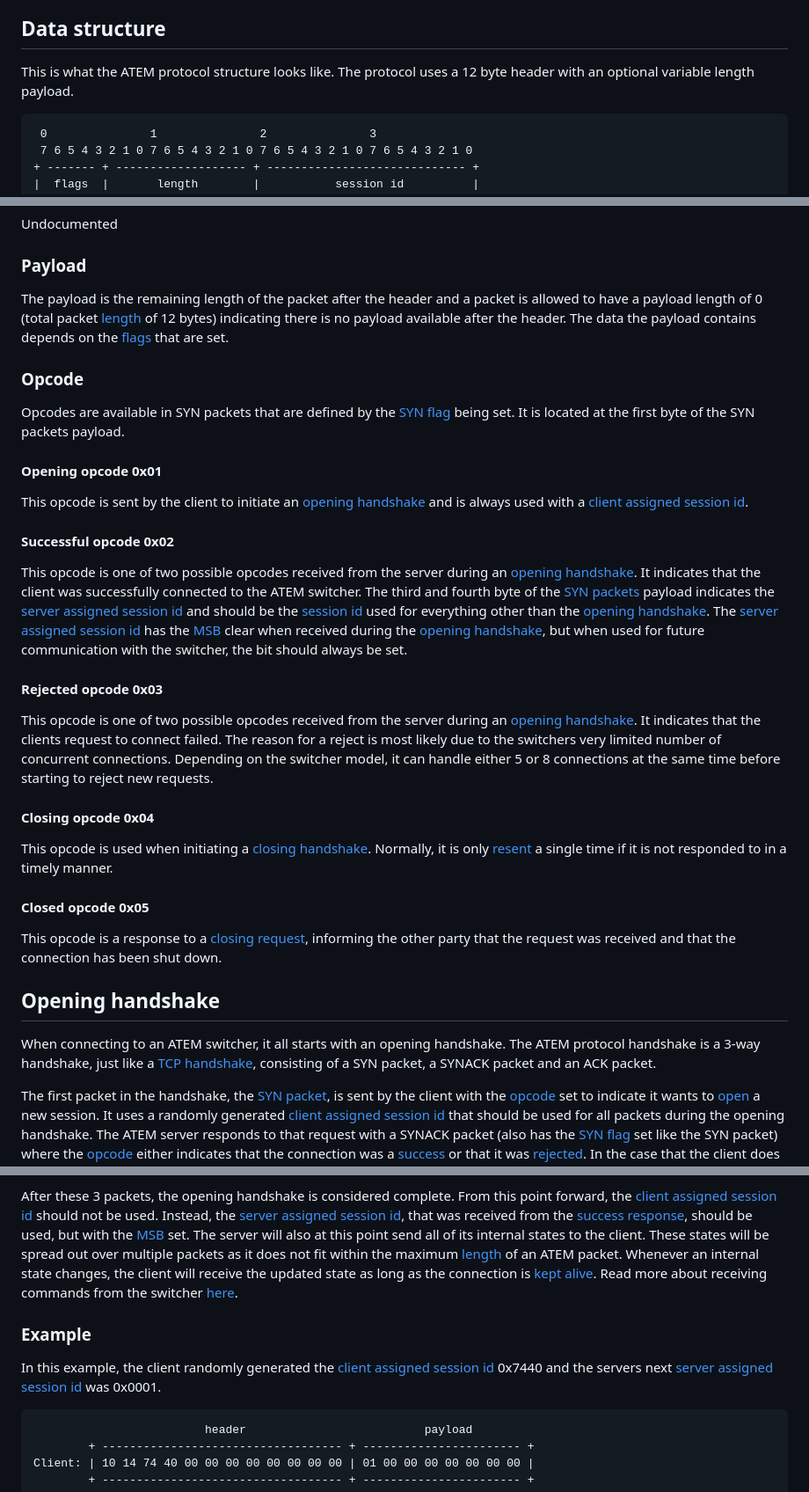
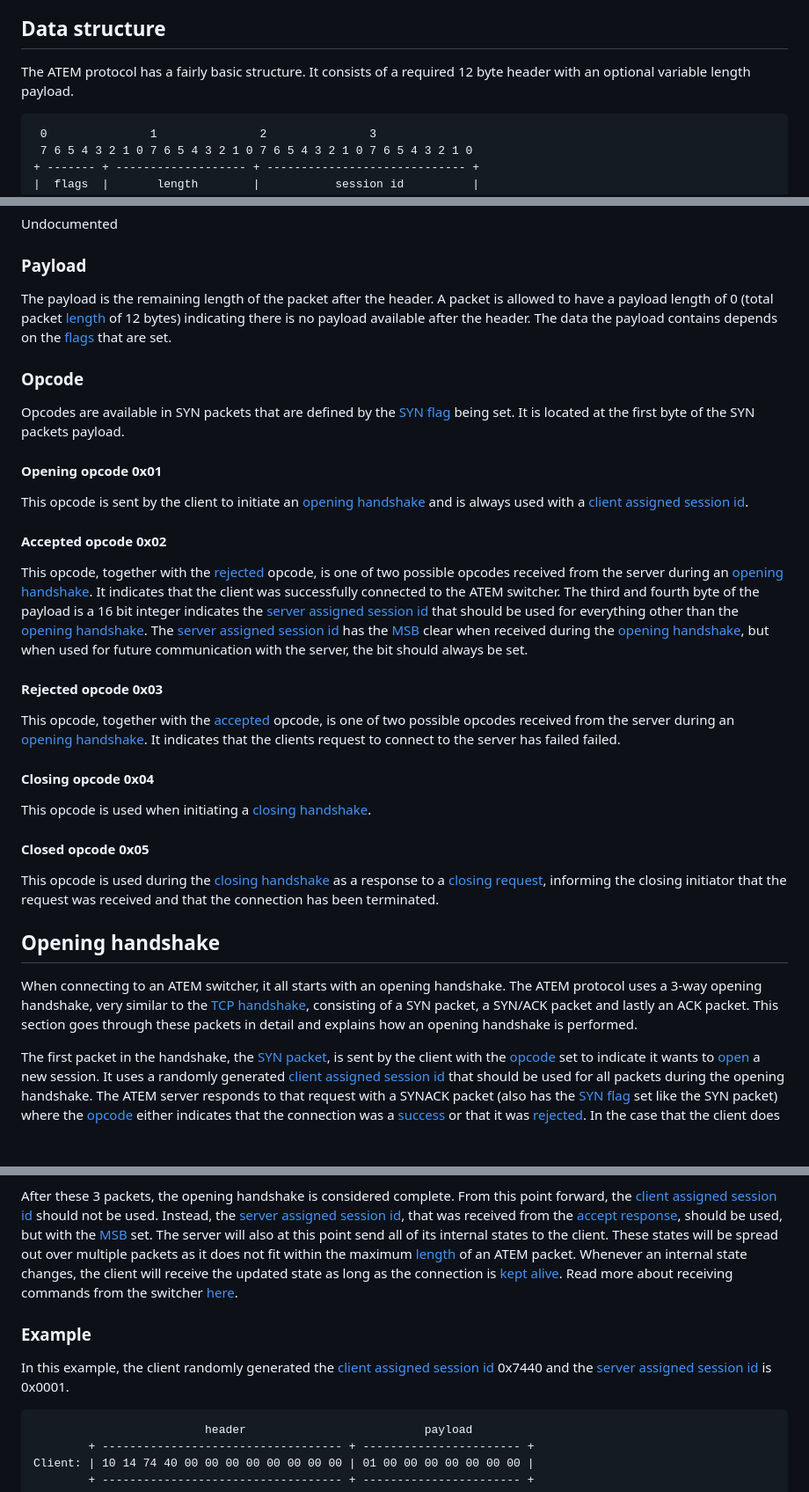
Before and after one commit to FanatiQS/wireless_atem_camera_control_and_tally, a Markdown page: doc/atem_protocol.md, 3 parts joined by grey strips. Shown: that part at 88% size. Drawn GitHub-style; blank space fills up the shorter version.

````diff
--- a/doc/atem_protocol.md
+++ b/doc/atem_protocol.md
@@ -21,8 +21,8 @@ This documentation can be confirmed to be accurate with the test suite.
 If Blackmagic would change something about the protocol in future firmware versions, the tests are designed to detect that and help keeping the documentation up-to-date.
 
 ## Data structure
-This is what the ATEM protocol structure looks like.
-The protocol uses a 12 byte header with an optional variable length payload.
+The ATEM protocol has a fairly basic structure.
+It consists of a required 12 byte header with an optional variable length payload.
 
 ```
  0               1               2               3
@@ -92,7 +92,8 @@ Keeping them both set to 0 also seems to work, even though that is not what the
 Undocumented
 
 ### Payload
-The payload is the remaining length of the packet after the header and a packet is allowed to have a payload length of 0 (total packet [length](#length) of 12 bytes) indicating there is no payload available after the header.
+The payload is the remaining length of the packet after the header.
+A packet is allowed to have a payload length of 0 (total packet [length](#length) of 12 bytes) indicating there is no payload available after the header.
 The data the payload contains depends on the [flags](#flags) that are set.
 
 ### Opcode
@@ -102,28 +103,26 @@ It is located at the first byte of the SYN packets payload.
 #### Opening opcode 0x01
 This opcode is sent by the client to initiate an [opening handshake](#opening-handshake) and is always used with a [client assigned session id](#session-id).
 
-#### Successful opcode 0x02
-This opcode is one of two possible opcodes received from the server during an [opening handshake](#opening-handshake).
+#### Accepted opcode 0x02
+This opcode, together with the [rejected](#rejected-opcode-0x03) opcode, is one of two possible opcodes received from the server during an [opening handshake](#opening-handshake).
 It indicates that the client was successfully connected to the ATEM switcher.
-The third and fourth byte of the [SYN packets](#syn-flag-0x10) payload indicates the [server assigned session id](#session-id) and should be the [session id](#session-id) used for everything other than the [opening handshake](#opening-handshake).
-The [server assigned session id](#session-id) has the [MSB](https://en.wikipedia.org/wiki/Bit_numbering) clear when received during the [opening handshake](#opening-handshake), but when used for future communication with the switcher, the bit should always be set.
+The third and fourth byte of the payload is a 16 bit integer indicates the [server assigned session id](#session-id) that should be used for everything other than the [opening handshake](#opening-handshake).
+The [server assigned session id](#session-id) has the [MSB](https://en.wikipedia.org/wiki/Bit_numbering) clear when received during the [opening handshake](#opening-handshake), but when used for future communication with the server, the bit should always be set.
 
 #### Rejected opcode 0x03
-This opcode is one of two possible opcodes received from the server during an [opening handshake](#opening-handshake).
-It indicates that the clients request to connect failed.
-The reason for a reject is most likely due to the switchers very limited number of concurrent connections.
-Depending on the switcher model, it can handle either 5 or 8 connections at the same time before starting to reject new requests.
+This opcode, together with the [accepted](#accepted-opcode-0x02) opcode, is one of two possible opcodes received from the server during an [opening handshake](#opening-handshake).
+It indicates that the clients request to connect to the server has failed failed.
 
 #### Closing opcode 0x04
 This opcode is used when initiating a [closing handshake](#closing-handshake).
-Normally, it is only [resent](#resend-flag-0x20) a single time if it is not responded to in a timely manner.
 
 #### Closed opcode 0x05
-This opcode is a response to a [closing request](#closing-opcode-0x04), informing the other party that the request was received and that the connection has been shut down.
+This opcode is used during the [closing handshake](#closing-handshake) as a response to a [closing request](#closing-opcode-0x04), informing the closing initiator that the request was received and that the connection has been terminated.
 
 ## Opening handshake
 When connecting to an ATEM switcher, it all starts with an opening handshake.
-The ATEM protocol handshake is a 3-way handshake, just like a [TCP handshake](https://developer.mozilla.org/en-US/docs/Glossary/TCP_handshake), consisting of a SYN packet, a SYNACK packet and an ACK packet.
+The ATEM protocol uses a 3-way opening handshake, very similar to the [TCP handshake](https://developer.mozilla.org/en-US/docs/Glossary/TCP_handshake), consisting of a SYN packet, a SYN/ACK packet and lastly an ACK packet.
+This section goes through these packets in detail and explains how an opening handshake is performed.
 
 The first packet in the handshake, the [SYN packet](#syn-flag-0x10), is sent by the client with the [opcode](#opcode) set to indicate it wants to [open](#opening-opcode-0x01) a new session.
 It uses a randomly generated [client assigned session id](#session-id) that should be used for all packets during the opening handshake.
@@ -140,15 +139,15 @@ The ATEM server will resend the SYNACK packet 10 times before trying to [close t
 
 After these 3 packets, the opening handshake is considered complete.
 From this point forward, the [client assigned session id](#session-id) should not be used.
-Instead, the [server assigned session id](#session-id), that was received from the [success response](#successful-opcode-0x02), should be used, but with the [MSB](https://en.wikipedia.org/wiki/Bit_numbering) set.
+Instead, the [server assigned session id](#session-id), that was received from the [accept response](#accepted-opcode-0x02), should be used, but with the [MSB](https://en.wikipedia.org/wiki/Bit_numbering) set.
 The server will also at this point send all of its internal states to the client.
 These states will be spread out over multiple packets as it does not fit within the maximum [length](#length) of an ATEM packet.
 Whenever an internal state changes, the client will receive the updated state as long as the connection is [kept alive](#heartbeat).
 Read more about receiving commands from the switcher [here](#receiving-commands).
 
 ### Example
+In this example, the client randomly generated the [client assigned session id](#session-id) 0x7440 and the [server assigned session id](#session-id) is 0x0001.
 
-In this example, the client randomly generated the [client assigned session id](#session-id) 0x7440 and the servers next [server assigned session id](#session-id) was 0x0001.
 ```
                          header                          payload
         + ----------------------------------- + ----------------------- +
````
Also changed, not shown: other parts of doc/atem_protocol.md (+31 -24 lines).
